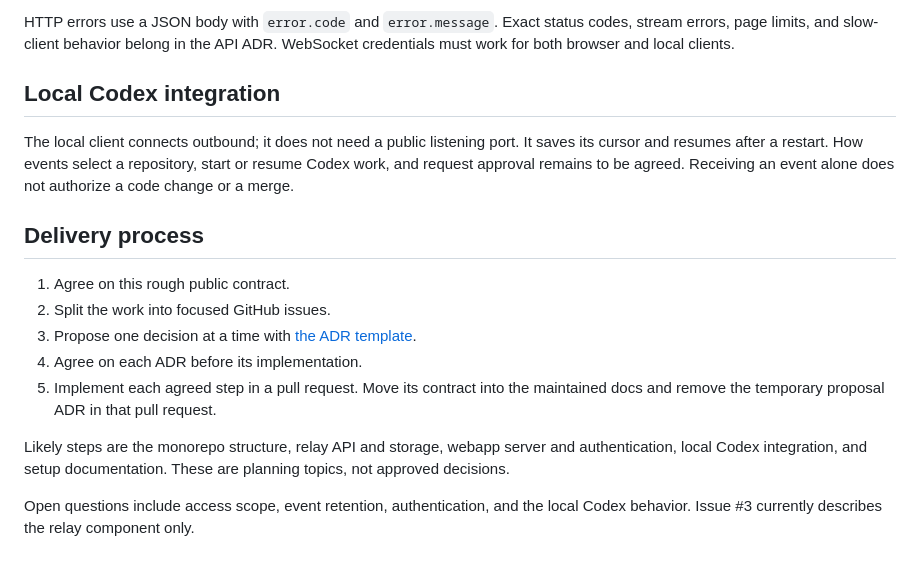
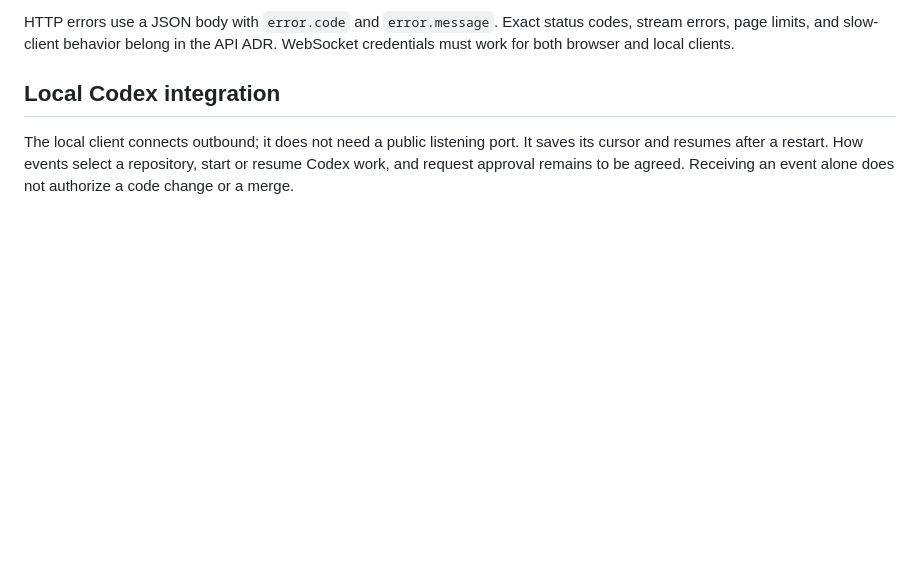
Before and after one commit to lucasavila00/github-webhook-relay, a Markdown page: README.md, the part around the change. Rendered like a GitHub page; blank space fills up the shorter version.

Commit message:
Remove delivery process notes from README

```diff
--- a/README.md
+++ b/README.md
@@ -105,19 +105,3 @@ The local client connects outbound; it does not need a public listening port.
 It saves its cursor and resumes after a restart. How events select a repository,
 start or resume Codex work, and request approval remains to be agreed.
 Receiving an event alone does not authorize a code change or a merge.
-
-## Delivery process
-
-1. Agree on this rough public contract.
-2. Split the work into focused GitHub issues.
-3. Propose one decision at a time with [the ADR template](docs/adr/template.md).
-4. Agree on each ADR before its implementation.
-5. Implement each agreed step in a pull request. Move its contract into the
-   maintained docs and remove the temporary proposal ADR in that pull request.
-
-Likely steps are the monorepo structure, relay API and storage, webapp server
-and authentication, local Codex integration, and setup documentation. These
-are planning topics, not approved decisions.
-
-Open questions include access scope, event retention, authentication, and the
-local Codex behavior. Issue #3 currently describes the relay component only.
```
